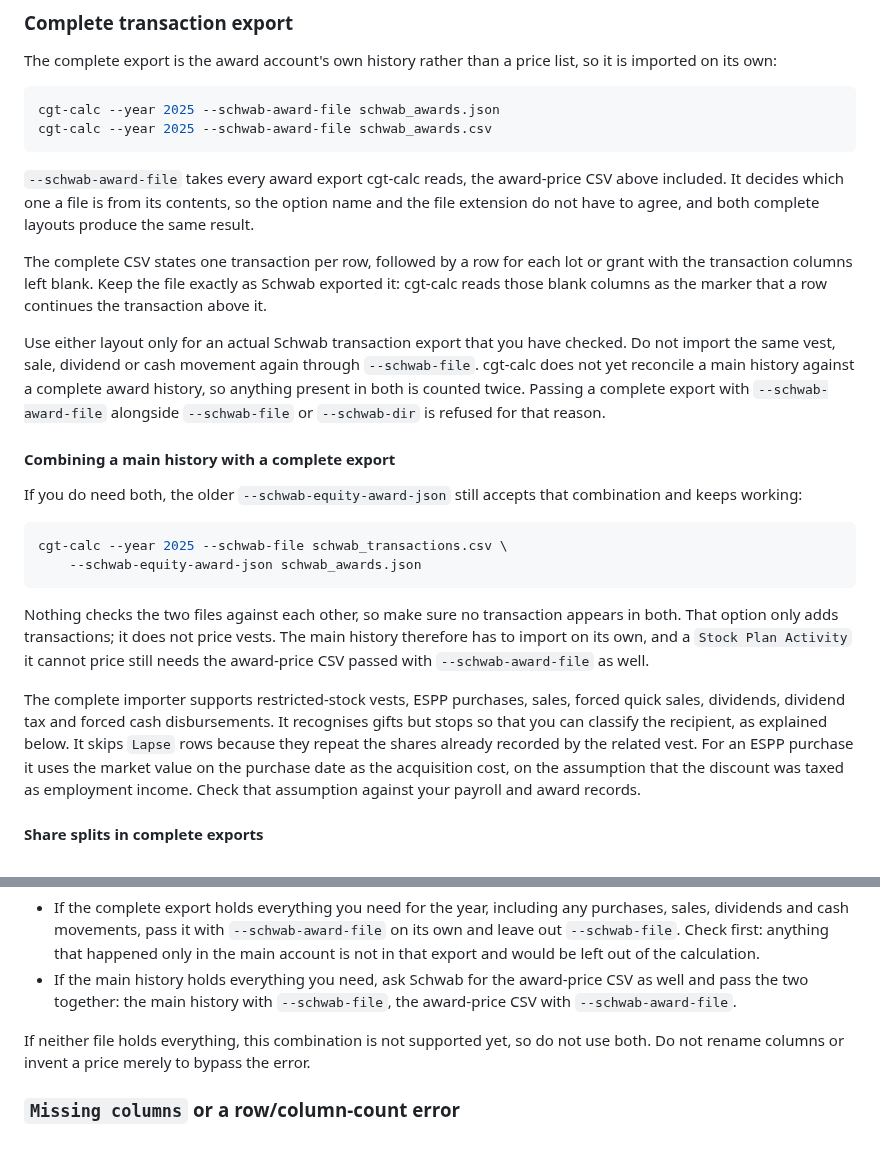
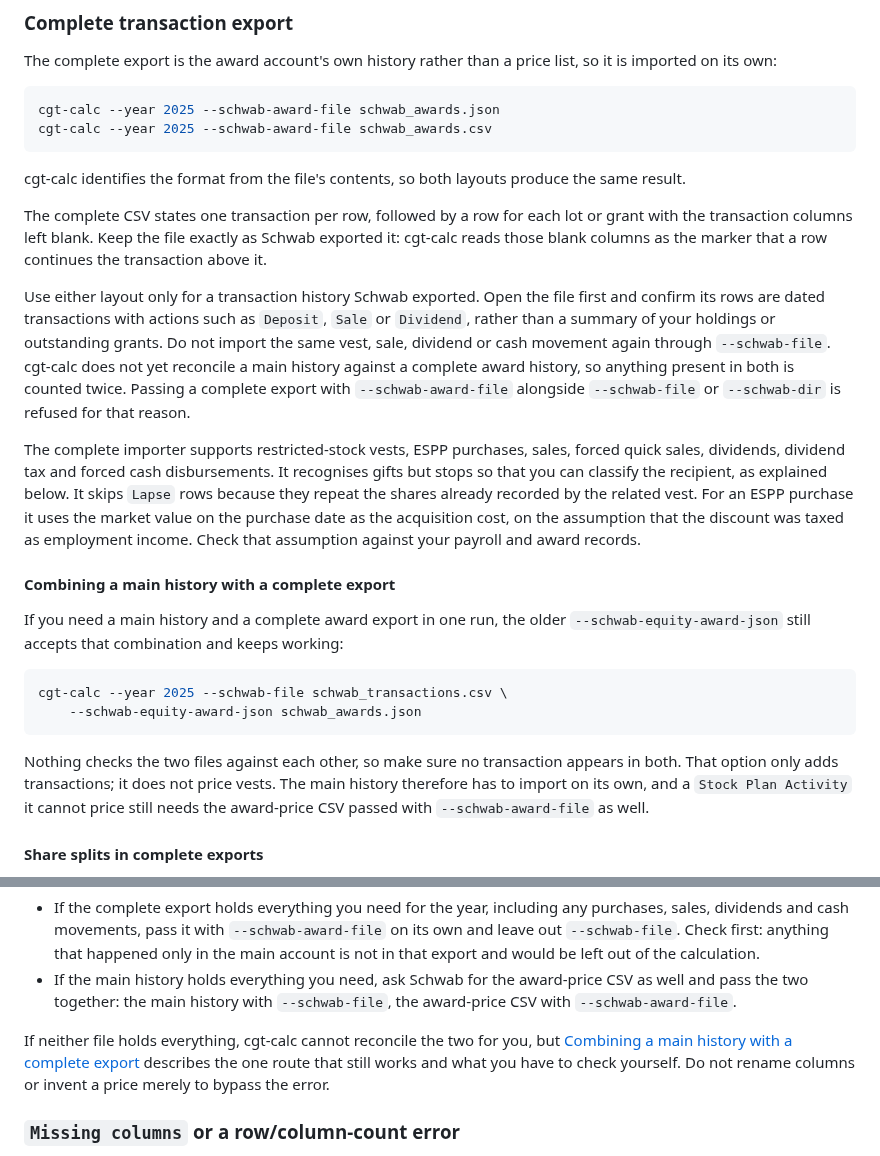
Before and after one commit to KapJI/capital-gains-calculator, a Markdown page: docs/brokers/schwab.md, 2 parts joined by grey strips. GitHub-like rendering.

Commit message:
Keep the award docs consistent about which option takes what
The complete-export section now explains format detection once, in a plain
sentence, instead of restating what the Equity awards introduction already
says. "An actual Schwab transaction export that you have checked" gave the
reader no check to make, so it names one: open the file and confirm the rows
are dated transactions rather than a summary of holdings or grants.

The paragraph listing what the complete importer supports had been pulled
under "Combining a main history with a complete export" by that new heading,
although it describes every complete import. It moves back above the heading,
and the heading's first sentence no longer depends on the paragraph that used
to precede it.

"Cannot price a vest" said the combination was simply unsupported, which
contradicts the section documenting the route that still works. It now links
there and says the reader has to check the overlap themselves.

````diff
--- a/docs/brokers/schwab.md
+++ b/docs/brokers/schwab.md
@@ -293,24 +293,30 @@ cgt-calc --year 2025 --schwab-award-file schwab_awards.json
 cgt-calc --year 2025 --schwab-award-file schwab_awards.csv
 ```
 
-`--schwab-award-file` takes every award export cgt-calc reads, the award-price CSV above included.
-It decides which one a file is from its contents, so the option name and the file extension do not
-have to agree, and both complete layouts produce the same result.
+cgt-calc identifies the format from the file's contents, so both layouts produce the same result.
 
 The complete CSV states one transaction per row, followed by a row for each lot or grant with the
 transaction columns left blank. Keep the file exactly as Schwab exported it: cgt-calc reads those
 blank columns as the marker that a row continues the transaction above it.
 
-Use either layout only for an actual Schwab transaction export that you have checked. Do not import
-the same vest, sale, dividend or cash movement again through `--schwab-file`. cgt-calc does not yet
-reconcile a main history against a complete award history, so anything present in both is counted
-twice. Passing a complete export with `--schwab-award-file` alongside `--schwab-file` or
-`--schwab-dir` is refused for that reason.
+Use either layout only for a transaction history Schwab exported. Open the file first and confirm
+its rows are dated transactions with actions such as `Deposit`, `Sale` or `Dividend`, rather than a
+summary of your holdings or outstanding grants. Do not import the same vest, sale, dividend or cash
+movement again through `--schwab-file`. cgt-calc does not yet reconcile a main history against a
+complete award history, so anything present in both is counted twice. Passing a complete export with
+`--schwab-award-file` alongside `--schwab-file` or `--schwab-dir` is refused for that reason.
+
+The complete importer supports restricted-stock vests, ESPP purchases, sales, forced quick sales,
+dividends, dividend tax and forced cash disbursements. It recognises gifts but stops so that you can
+classify the recipient, as explained below. It skips `Lapse` rows because they repeat the shares
+already recorded by the related vest. For an ESPP purchase it uses the market value on the purchase
+date as the acquisition cost, on the assumption that the discount was taxed as employment income.
+Check that assumption against your payroll and award records.
 
 #### Combining a main history with a complete export
 
-If you do need both, the older `--schwab-equity-award-json` still accepts that combination and keeps
-working:
+If you need a main history and a complete award export in one run, the older
+`--schwab-equity-award-json` still accepts that combination and keeps working:
 
 ```shell
 cgt-calc --year 2025 --schwab-file schwab_transactions.csv \
@@ -321,13 +327,6 @@ Nothing checks the two files against each other, so make sure no transaction app
 option only adds transactions; it does not price vests. The main history therefore has to import on
 its own, and a `Stock Plan Activity` it cannot price still needs the award-price CSV passed with
 `--schwab-award-file` as well.
-
-The complete importer supports restricted-stock vests, ESPP purchases, sales, forced quick sales,
-dividends, dividend tax and forced cash disbursements. It recognises gifts but stops so that you can
-classify the recipient, as explained below. It skips `Lapse` rows because they repeat the shares
-already recorded by the related vest. For an ESPP purchase it uses the market value on the purchase
-date as the acquisition cost, on the assumption that the discount was taxed as employment income.
-Check that assumption against your payroll and award records.
 
 #### Share splits in complete exports
 
@@ -398,8 +397,10 @@ what each file holds:
     the two together: the main history with `--schwab-file`, the award-price CSV with
     `--schwab-award-file`.
 
-If neither file holds everything, this combination is not supported yet, so do not use both. Do not
-rename columns or invent a price merely to bypass the error.
+If neither file holds everything, cgt-calc cannot reconcile the two for you, but
+[Combining a main history with a complete export](#combining-a-main-history-with-a-complete-export)
+describes the one route that still works and what you have to check yourself. Do not rename columns
+or invent a price merely to bypass the error.
 
 ### `Missing columns` or a row/column-count error
 
````
